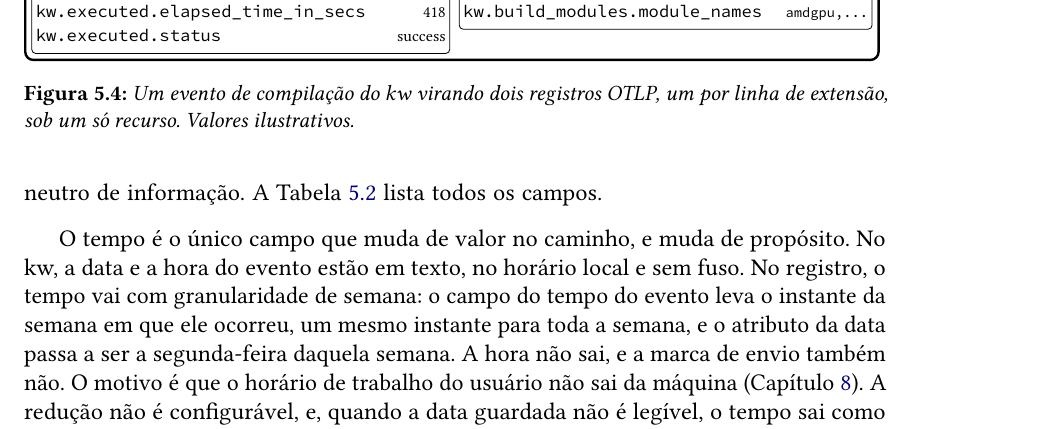
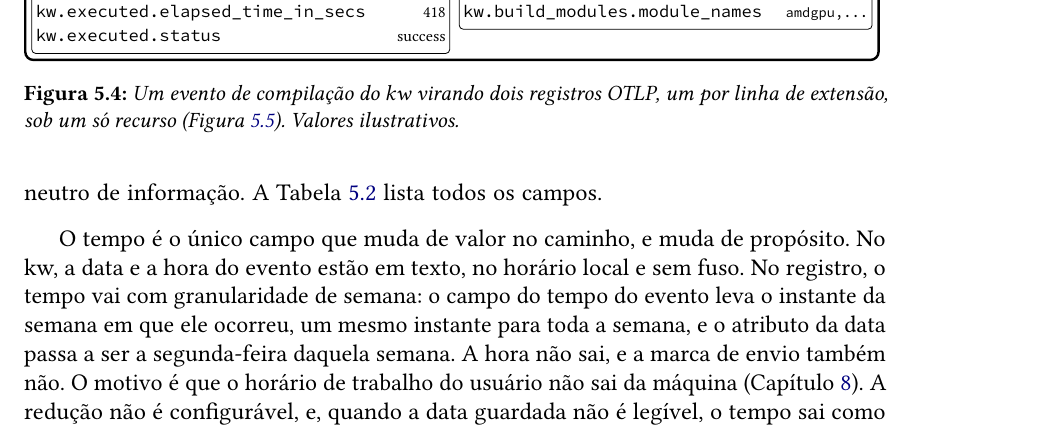
Before and after one commit to O-Carneiro/tcc-public, a LaTeX thesis (tcc_v3/main.tex, which reads tcc_v3/conteudo/05-solucao-proposta.tex): part of page 37 of 60, cut so that both start at the same text. Compiled offline with pdfLaTeX.

Commit message:
Legenda da Figura 5.4 remete à Figura 5.5, onde está o recurso

```diff
--- a/tcc_v3/conteudo/05-solucao-proposta.tex
+++ b/tcc_v3/conteudo/05-solucao-proposta.tex
@@ -264,7 +264,8 @@ registros com o mesmo identificador de evento
   \centering
   \resizebox{\textwidth}{!}{\input{figuras/fig-evento-registro}}
   \caption{Um evento de compilação do kw virando dois registros OTLP, um por
-    linha de extensão, sob um só recurso. Valores ilustrativos.}
+    linha de extensão, sob um só recurso (Figura~\ref{fig:requisicao-otlp}). Valores
+    ilustrativos.}
   \label{fig:evento-registro}
 \end{figure}
 
```
